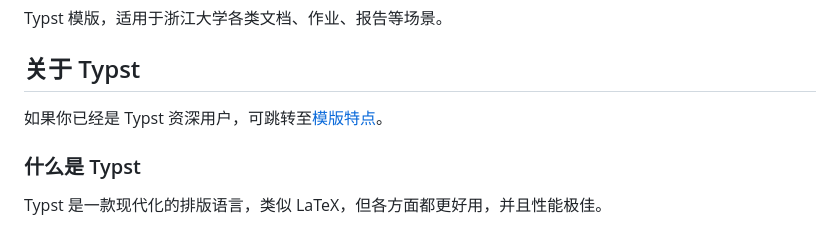
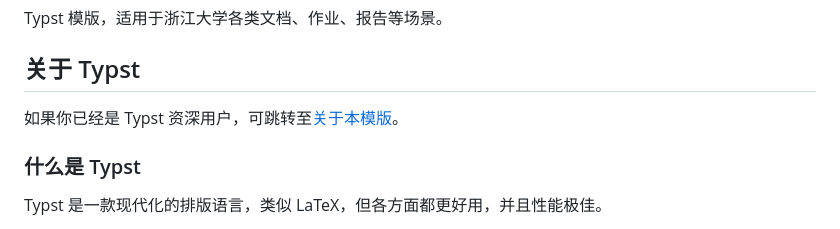
Before and after one commit to ethanpixar/zju-typst-tplt, a Markdown page: README.md, the part around the change. Drawn GitHub-style.

Commit message:
Fix link reference in README for experienced Typst users

```diff
--- a/README.md
+++ b/README.md
@@ -4,7 +4,7 @@ Typst 模版，适用于浙江大学各类文档、作业、报告等场景。
 
 ## 关于 Typst
 
-如果你已经是 Typst 资深用户，可跳转至[模版特点](#模版特点)。
+如果你已经是 Typst 资深用户，可跳转至[关于本模版](#关于本模版)。
 
 ### 什么是 Typst
 
```
